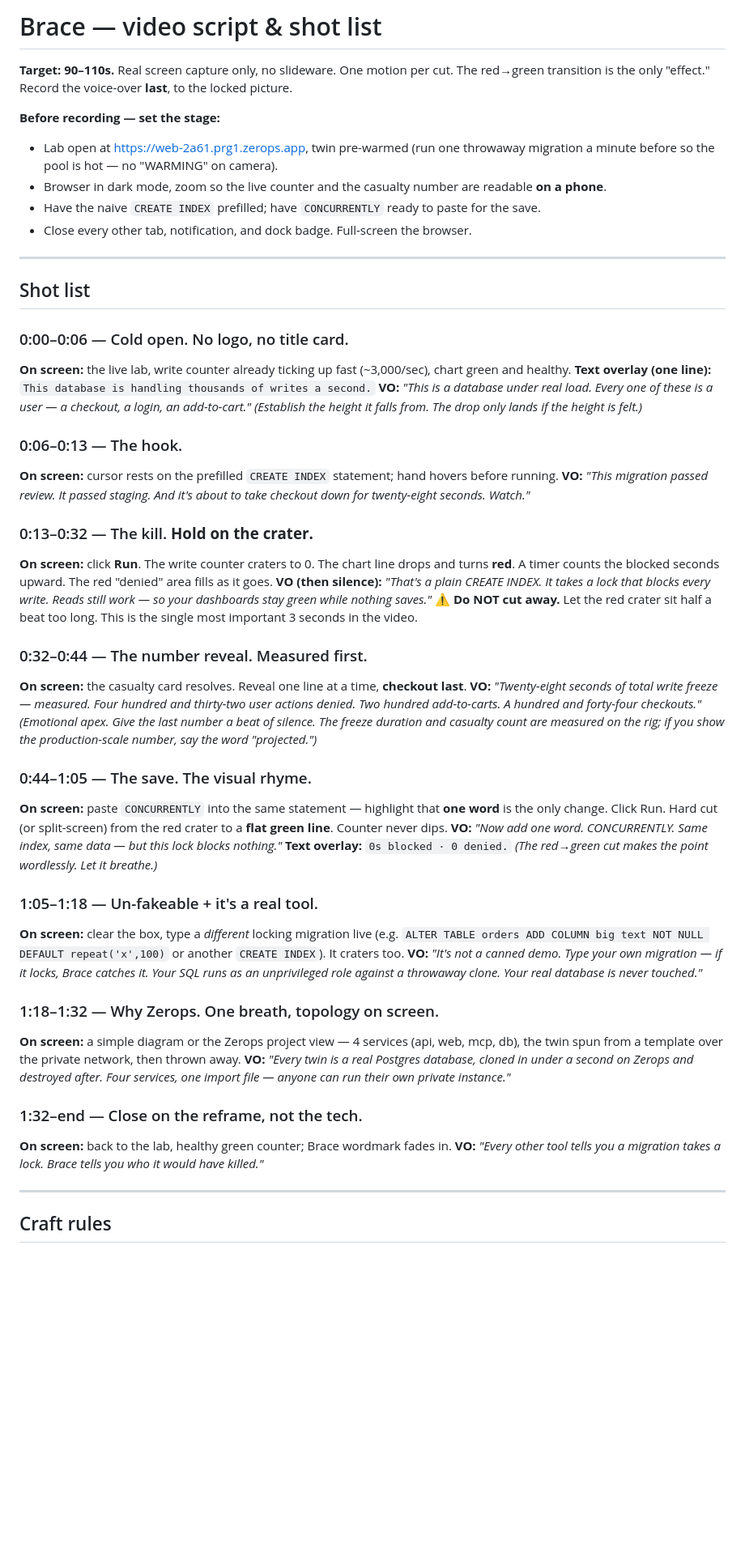
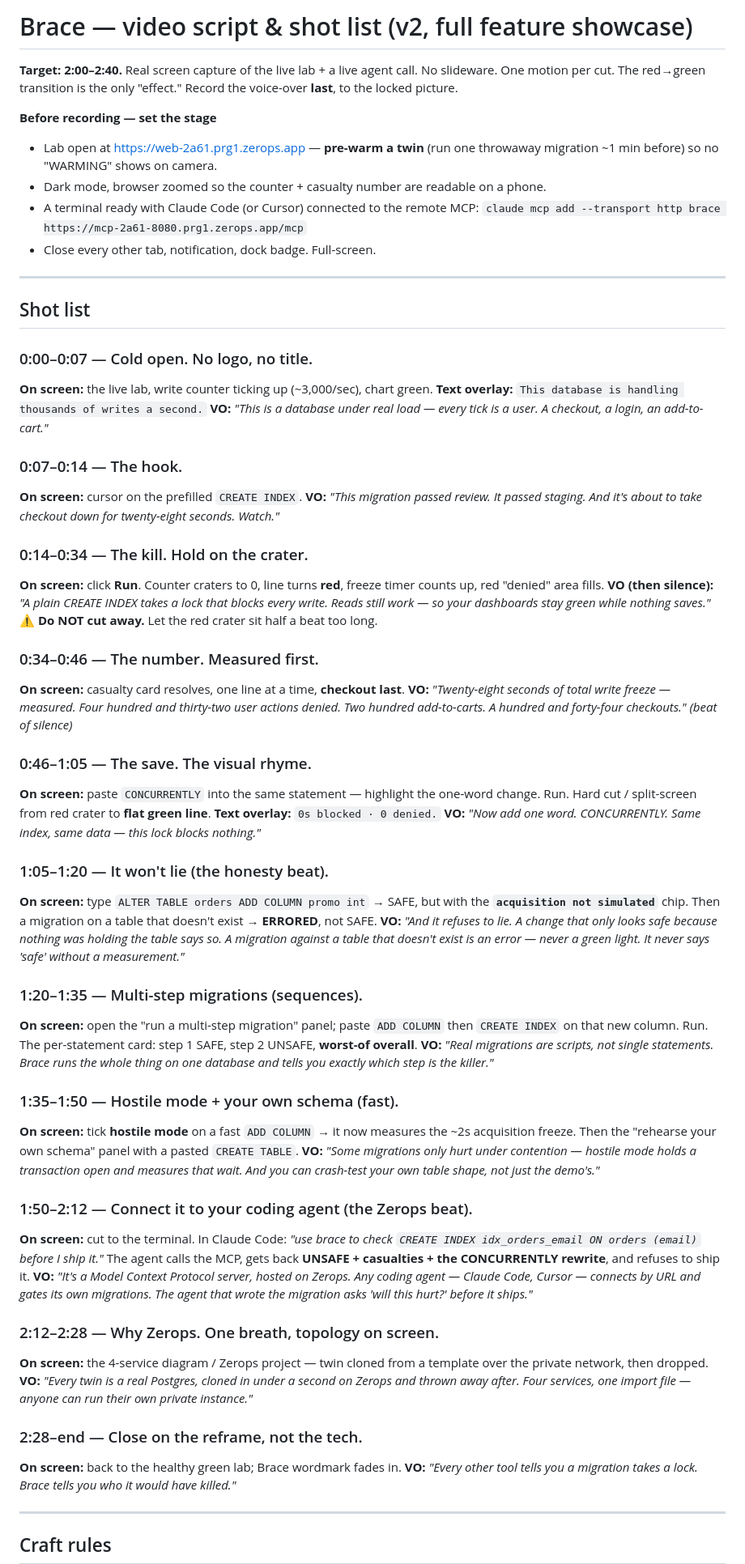
Before and after one commit to vinayaksonthalia/brace, a Markdown page: docs/VIDEO_SCRIPT.md, the part around one of its changes. Shown at 81% size. GitHub-like rendering; blank space fills up the shorter version.

Commit message:
docs: full-feature video script v2 (sequences, hostile, BYO-schema, live MCP+Claude, Zerops) + honest blog post

```diff
--- a/docs/VIDEO_SCRIPT.md
+++ b/docs/VIDEO_SCRIPT.md
@@ -1,53 +1,63 @@
-# Brace — video script & shot list
+# Brace — video script & shot list (v2, full feature showcase)
 
-**Target: 90–110s.** Real screen capture only, no slideware. One motion per cut. The red→green transition is the only "effect." Record the voice-over **last**, to the locked picture.
+**Target: 2:00–2:40.** Real screen capture of the live lab + a live agent call. No slideware. One motion per cut. The red→green transition is the only "effect." Record the voice-over **last**, to the locked picture.
 
-**Before recording — set the stage:**
-- Lab open at https://web-2a61.prg1.zerops.app, twin pre-warmed (run one throwaway migration a minute before so the pool is hot — no "WARMING" on camera).
-- Browser in dark mode, zoom so the live counter and the casualty number are readable **on a phone**.
-- Have the naive `CREATE INDEX` prefilled; have `CONCURRENTLY` ready to paste for the save.
-- Close every other tab, notification, and dock badge. Full-screen the browser.
+**Before recording — set the stage**
+- Lab open at https://web-2a61.prg1.zerops.app — **pre-warm a twin** (run one throwaway migration ~1 min before) so no "WARMING" shows on camera.
+- Dark mode, browser zoomed so the counter + casualty number are readable on a phone.
+- A terminal ready with Claude Code (or Cursor) connected to the remote MCP:
+  `claude mcp add --transport http brace https://mcp-2a61-8080.prg1.zerops.app/mcp`
+- Close every other tab, notification, dock badge. Full-screen.
 
 ---
 
 ## Shot list
 
-### 0:00–0:06 — Cold open. No logo, no title card.
-**On screen:** the live lab, write counter already ticking up fast (~3,000/sec), chart green and healthy.
-**Text overlay (one line):** `This database is handling thousands of writes a second.`
-**VO:** *"This is a database under real load. Every one of these is a user — a checkout, a login, an add-to-cart."*
-*(Establish the height it falls from. The drop only lands if the height is felt.)*
+### 0:00–0:07 — Cold open. No logo, no title.
+**On screen:** the live lab, write counter ticking up (~3,000/sec), chart green.
+**Text overlay:** `This database is handling thousands of writes a second.`
+**VO:** *"This is a database under real load — every tick is a user. A checkout, a login, an add-to-cart."*
 
-### 0:06–0:13 — The hook.
-**On screen:** cursor rests on the prefilled `CREATE INDEX` statement; hand hovers before running.
+### 0:07–0:14 — The hook.
+**On screen:** cursor on the prefilled `CREATE INDEX`.
 **VO:** *"This migration passed review. It passed staging. And it's about to take checkout down for twenty-eight seconds. Watch."*
 
-### 0:13–0:32 — The kill. **Hold on the crater.**
-**On screen:** click **Run**. The write counter craters to 0. The chart line drops and turns **red**. A timer counts the blocked seconds upward. The red "denied" area fills as it goes.
-**VO (then silence):** *"That's a plain CREATE INDEX. It takes a lock that blocks every write. Reads still work — so your dashboards stay green while nothing saves."*
-**⚠️ Do NOT cut away.** Let the red crater sit half a beat too long. This is the single most important 3 seconds in the video.
+### 0:14–0:34 — The kill. Hold on the crater.
+**On screen:** click **Run**. Counter craters to 0, line turns **red**, freeze timer counts up, red "denied" area fills.
+**VO (then silence):** *"A plain CREATE INDEX takes a lock that blocks every write. Reads still work — so your dashboards stay green while nothing saves."*
+**⚠️ Do NOT cut away.** Let the red crater sit half a beat too long.
 
-### 0:32–0:44 — The number reveal. Measured first.
-**On screen:** the casualty card resolves. Reveal one line at a time, **checkout last**.
-**VO:** *"Twenty-eight seconds of total write freeze — measured. Four hundred and thirty-two user actions denied. Two hundred add-to-carts. A hundred and forty-four checkouts."*
-*(Emotional apex. Give the last number a beat of silence. The freeze duration and casualty count are measured on the rig; if you show the production-scale number, say the word "projected.")*
+### 0:34–0:46 — The number. Measured first.
+**On screen:** casualty card resolves, one line at a time, **checkout last**.
+**VO:** *"Twenty-eight seconds of total write freeze — measured. Four hundred and thirty-two user actions denied. Two hundred add-to-carts. A hundred and forty-four checkouts."* *(beat of silence)*
 
-### 0:44–1:05 — The save. The visual rhyme.
-**On screen:** paste `CONCURRENTLY` into the same statement — highlight that **one word** is the only change. Click Run. Hard cut (or split-screen) from the red crater to a **flat green line**. Counter never dips.
-**VO:** *"Now add one word. CONCURRENTLY. Same index, same data — but this lock blocks nothing."*
+### 0:46–1:05 — The save. The visual rhyme.
+**On screen:** paste `CONCURRENTLY` into the same statement — highlight the one-word change. Run. Hard cut / split-screen from red crater to **flat green line**.
 **Text overlay:** `0s blocked · 0 denied.`
-*(The red→green cut makes the point wordlessly. Let it breathe.)*
+**VO:** *"Now add one word. CONCURRENTLY. Same index, same data — this lock blocks nothing."*
 
-### 1:05–1:18 — Un-fakeable + it's a real tool.
-**On screen:** clear the box, type a *different* locking migration live (e.g. `ALTER TABLE orders ADD COLUMN big text NOT NULL DEFAULT repeat('x',100)` or another `CREATE INDEX`). It craters too.
-**VO:** *"It's not a canned demo. Type your own migration — if it locks, Brace catches it. Your SQL runs as an unprivileged role against a throwaway clone. Your real database is never touched."*
+### 1:05–1:20 — It won't lie (the honesty beat).
+**On screen:** type `ALTER TABLE orders ADD COLUMN promo int` → SAFE, but with the **`acquisition not simulated`** chip. Then a migration on a table that doesn't exist → **ERRORED**, not SAFE.
+**VO:** *"And it refuses to lie. A change that only looks safe because nothing was holding the table says so. A migration against a table that doesn't exist is an error — never a green light. It never says 'safe' without a measurement."*
 
-### 1:18–1:32 — Why Zerops. One breath, topology on screen.
-**On screen:** a simple diagram or the Zerops project view — 4 services (api, web, mcp, db), the twin spun from a template over the private network, then thrown away.
-**VO:** *"Every twin is a real Postgres database, cloned in under a second on Zerops and destroyed after. Four services, one import file — anyone can run their own private instance."*
+### 1:20–1:35 — Multi-step migrations (sequences).
+**On screen:** open the "run a multi-step migration" panel; paste `ADD COLUMN` then `CREATE INDEX` on that new column. Run. The per-statement card: step 1 SAFE, step 2 UNSAFE, **worst-of overall**.
+**VO:** *"Real migrations are scripts, not single statements. Brace runs the whole thing on one database and tells you exactly which step is the killer."*
 
-### 1:32–end — Close on the reframe, not the tech.
-**On screen:** back to the lab, healthy green counter; Brace wordmark fades in.
+### 1:35–1:50 — Hostile mode + your own schema (fast).
+**On screen:** tick **hostile mode** on a fast `ADD COLUMN` → it now measures the ~2s acquisition freeze. Then the "rehearse your own schema" panel with a pasted `CREATE TABLE`.
+**VO:** *"Some migrations only hurt under contention — hostile mode holds a transaction open and measures that wait. And you can crash-test your own table shape, not just the demo's."*
+
+### 1:50–2:12 — Connect it to your coding agent (the Zerops beat).
+**On screen:** cut to the terminal. In Claude Code: *"use brace to check `CREATE INDEX idx_orders_email ON orders (email)` before I ship it."* The agent calls the MCP, gets back **UNSAFE + casualties + the CONCURRENTLY rewrite**, and refuses to ship it.
+**VO:** *"It's a Model Context Protocol server, hosted on Zerops. Any coding agent — Claude Code, Cursor — connects by URL and gates its own migrations. The agent that wrote the migration asks 'will this hurt?' before it ships."*
+
+### 2:12–2:28 — Why Zerops. One breath, topology on screen.
+**On screen:** the 4-service diagram / Zerops project — twin cloned from a template over the private network, then dropped.
+**VO:** *"Every twin is a real Postgres, cloned in under a second on Zerops and thrown away after. Four services, one import file — anyone can run their own private instance."*
+
+### 2:28–end — Close on the reframe, not the tech.
+**On screen:** back to the healthy green lab; Brace wordmark fades in.
 **VO:** *"Every other tool tells you a migration takes a lock. Brace tells you who it would have killed."*
 
 ---
```
Also changed, not shown: other parts of docs/VIDEO_SCRIPT.md (+9 -10 lines), docs/BLOG_POST.md (added, +56 -0 lines).
